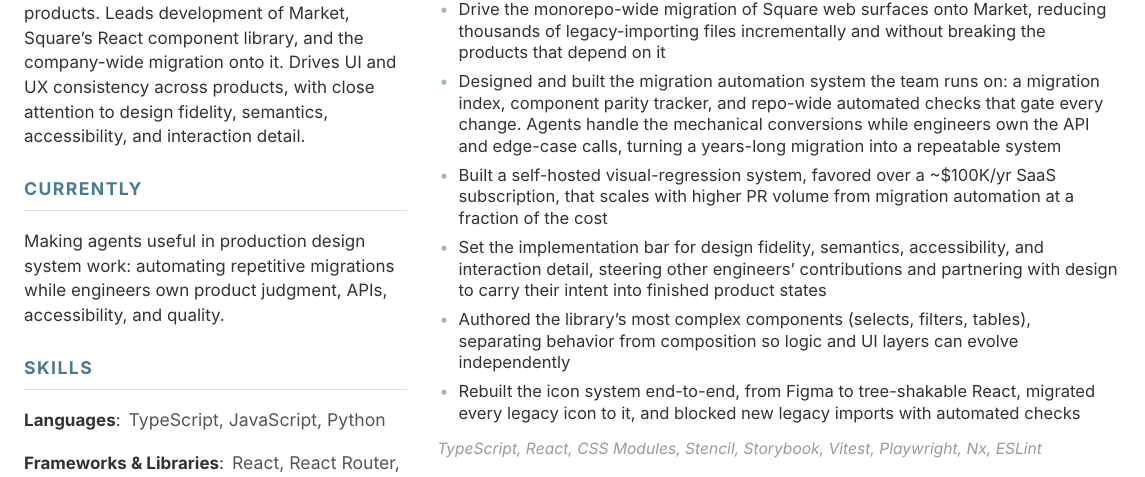
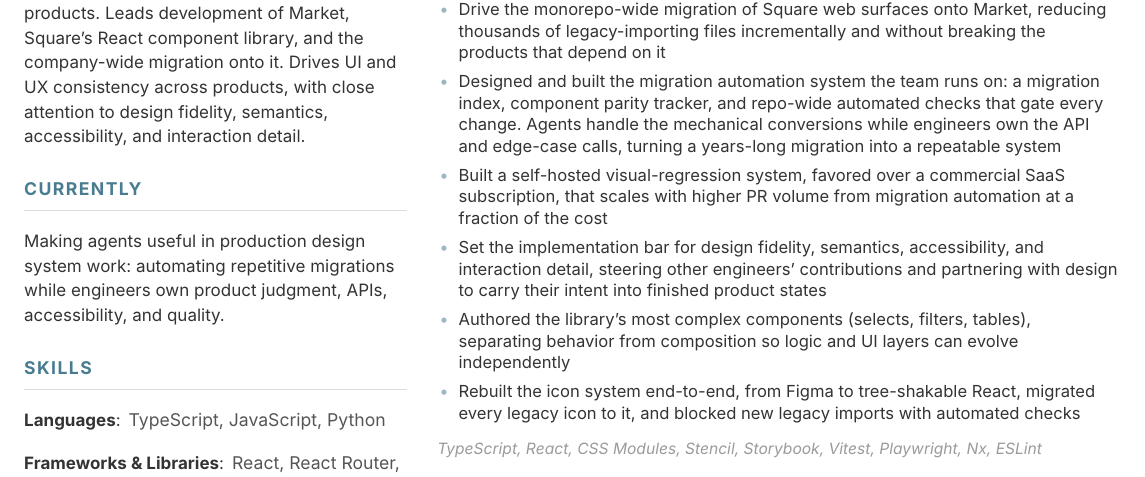
Before and after one commit to ton03/cv, a Typst document (src/resume.typ): part of the page, cut so that both start at the same text. Compiled offline with Typst 0.15.

Commit message:
Remove a vendor price figure from the public resume
The resume named a third party's annual subscription price. That figure is
commercial information about a vendor, and this repository is public and
serves a public site over Pages. The claim reads the same without it.

Both the Typst source and the Markdown mirror change together, as AGENTS.md
requires. The published PDF rebuilds from the source on merge.

```diff
--- a/src/resume.typ
+++ b/src/resume.typ
@@ -105,7 +105,7 @@
       [Lead Market, Square's React design system, shaping component APIs, accessibility, tokens, and adoption patterns for product teams across Square],
       [Drive the monorepo-wide migration of Square web surfaces onto Market, reducing thousands of legacy-importing files incrementally and without breaking the products that depend on it],
       [Designed and built the migration automation system the team runs on: a migration index, component parity tracker, and repo-wide automated checks that gate every change. Agents handle the mechanical conversions while engineers own the API and edge-case calls, turning a years-long migration into a repeatable system],
-      [Built a self-hosted visual-regression system, favored over a \~\$100K/yr SaaS subscription, that scales with higher PR volume from migration automation at a fraction of the cost],
+      [Built a self-hosted visual-regression system, favored over a commercial SaaS subscription, that scales with higher PR volume from migration automation at a fraction of the cost],
       [Set the implementation bar for design fidelity, semantics, accessibility, and interaction detail, steering other engineers' contributions and partnering with design to carry their intent into finished product states],
       [Authored the library's most complex components (selects, filters, tables), separating behavior from composition so logic and UI layers can evolve independently],
       [Rebuilt the icon system end-to-end, from Figma to tree-shakable React, migrated every legacy icon to it, and blocked new legacy imports with automated checks],
```
Also changed, not shown: README.md.
